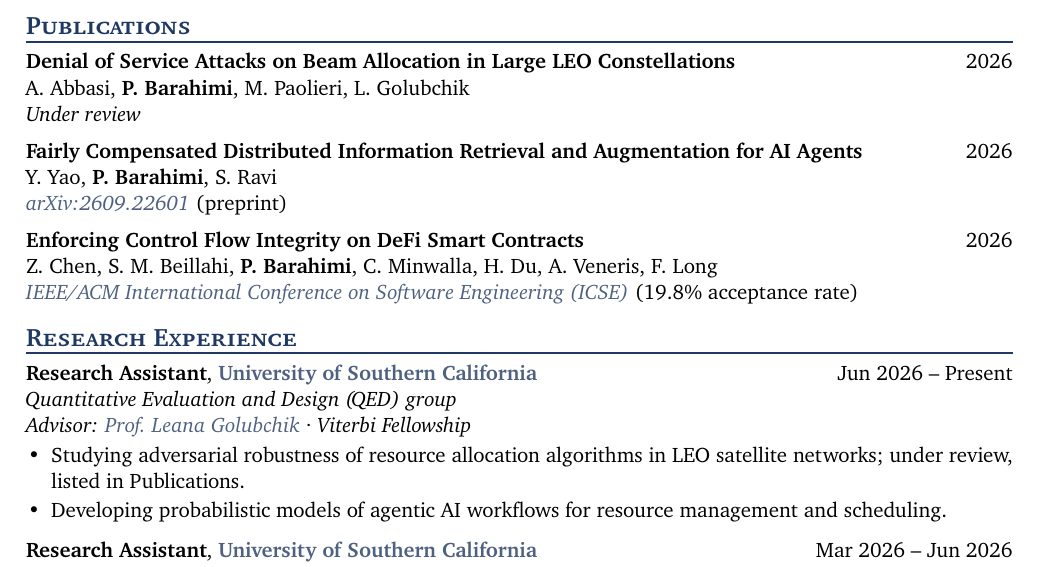
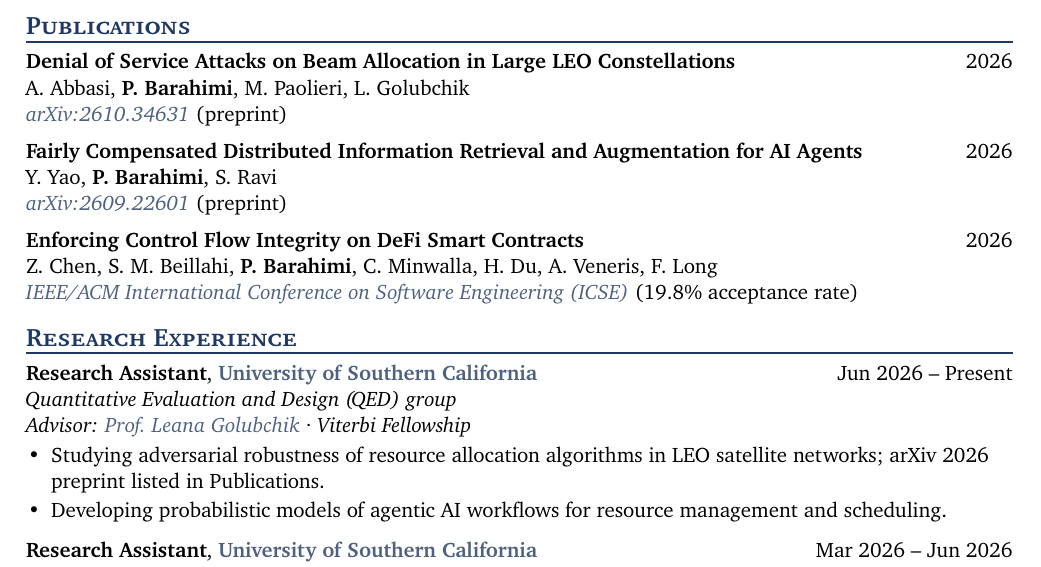
Before and after one commit to PashaBarahimi/CV, a LaTeX CV (cv.tex, which reads sections/publications.tex, sections/research-experience.tex): part of page 1 of 2, cut so that both start at the same text. Compiled offline with pdfLaTeX.

Commit message:
Add the arXiv preprint of the LEO beam allocation paper
Co-Authored-By: Claude Opus 5.5 <noreply@anthropic.com>

```diff
--- a/sections/publications.tex
+++ b/sections/publications.tex
@@ -3,10 +3,10 @@
 %% The optional argument to \cvpublication sets a note after the venue, on the
 %% same line.
 
-\cvpublication
+\cvpublication[preprint]
   {Denial of Service Attacks on Beam Allocation in Large LEO Constellations}
   {A.~Abbasi, \cvme, M.~Paolieri, L.~Golubchik}
-  {Under review}
+  {\cvlink{https://arxiv.org/abs/2610.34631}{arXiv:2610.34631}}
   {2026}
 
 \cvpublication[preprint]
--- a/sections/research-experience.tex
+++ b/sections/research-experience.tex
@@ -8,7 +8,7 @@
 \cvadvisor[Viterbi Fellowship]{\cvlink{https://viterbi.usc.edu/directory/faculty/Golubchik/Leana}{Prof.\ Leana Golubchik}}
 \begin{cvitems}
   \cvitem{Studying adversarial robustness of resource allocation algorithms in
-          LEO satellite networks; under review, listed in Publications.}
+          LEO satellite networks; arXiv~2026 preprint listed in Publications.}
   \cvitem{Developing probabilistic models of agentic AI workflows for resource
           management and scheduling.}
 \end{cvitems}
```
